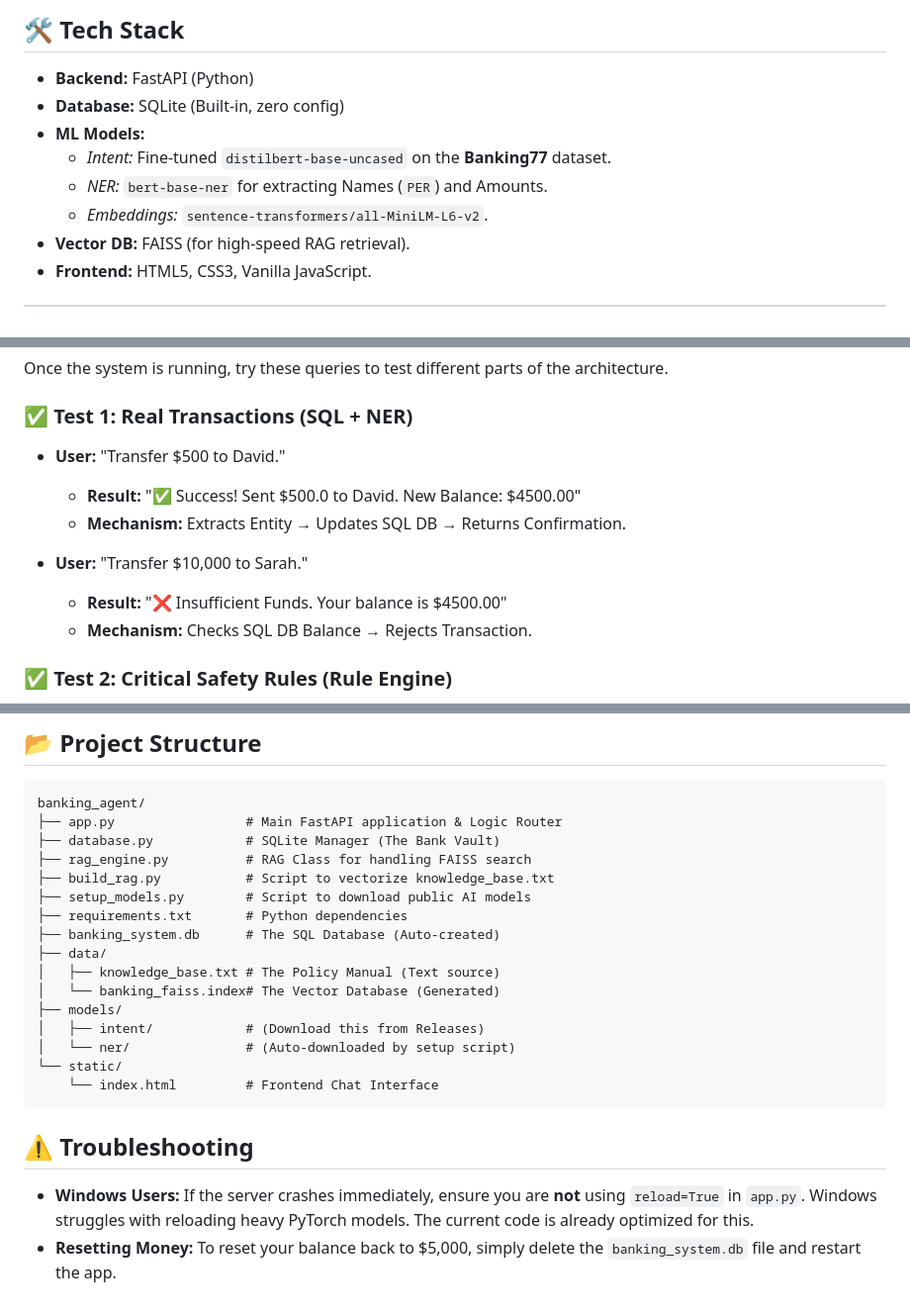
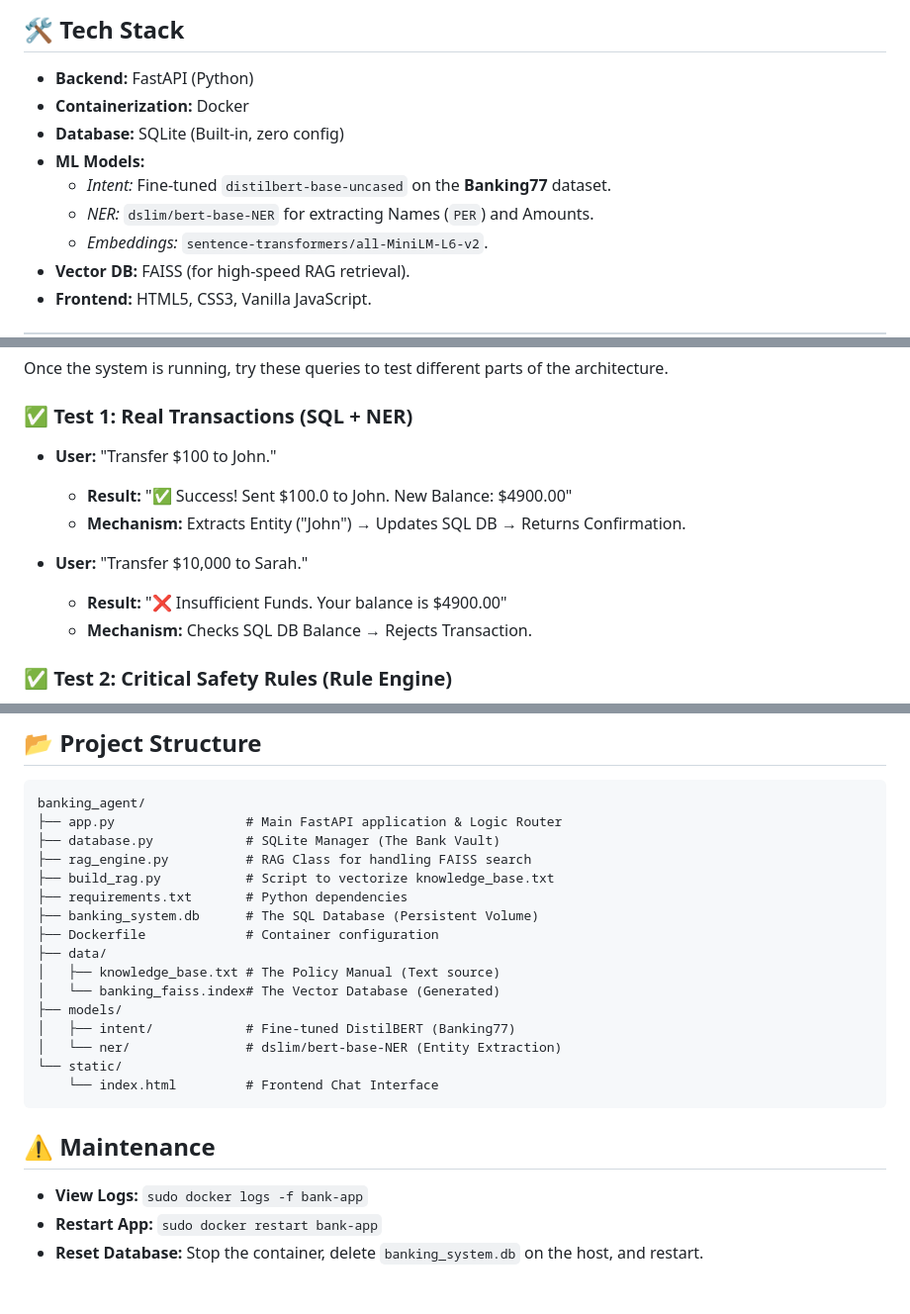
Before and after one commit to Saketh2611/fine_tune_BERT, a Markdown page: README.md, 3 parts joined by grey strips. Shown at 99% size. Drawn GitHub-style.

````diff
--- a/README.md
+++ b/README.md
@@ -21,10 +21,11 @@ Unlike standard chatbots, this agent features a **Real SQL Transaction Ledger**,
 ## 🛠️ Tech Stack
 
 * **Backend:** FastAPI (Python)
+* **Containerization:** Docker
 * **Database:** SQLite (Built-in, zero config)
 * **ML Models:**
     * *Intent:* Fine-tuned `distilbert-base-uncased` on the **Banking77** dataset.
-    * *NER:* `bert-base-ner` for extracting Names (`PER`) and Amounts.
+    * *NER:* `dslim/bert-base-NER` for extracting Names (`PER`) and Amounts.
     * *Embeddings:* `sentence-transformers/all-MiniLM-L6-v2`.
 * **Vector DB:** FAISS (for high-speed RAG retrieval).
 * **Frontend:** HTML5, CSS3, Vanilla JavaScript.
@@ -96,12 +123,12 @@ python app.py
 Once the system is running, try these queries to test different parts of the architecture.
 
 ### ✅ Test 1: Real Transactions (SQL + NER)
-* **User:** "Transfer $500 to David."
-    * **Result:** "✅ Success! Sent $500.0 to David. New Balance: $4500.00"
-    * **Mechanism:** Extracts Entity → Updates SQL DB → Returns Confirmation.
+* **User:** "Transfer $100 to John."
+    * **Result:** "✅ Success! Sent $100.0 to John. New Balance: $4900.00"
+    * **Mechanism:** Extracts Entity ("John") → Updates SQL DB → Returns Confirmation.
 
 * **User:** "Transfer $10,000 to Sarah."
-    * **Result:** "❌ Insufficient Funds. Your balance is $4500.00"
+    * **Result:** "❌ Insufficient Funds. Your balance is $4900.00"
     * **Mechanism:** Checks SQL DB Balance → Rejects Transaction.
 
 ### ✅ Test 2: Critical Safety Rules (Rule Engine)
@@ -124,19 +151,20 @@ banking_agent/
 ├── database.py            # SQLite Manager (The Bank Vault)
 ├── rag_engine.py          # RAG Class for handling FAISS search
 ├── build_rag.py           # Script to vectorize knowledge_base.txt
-├── setup_models.py        # Script to download public AI models
 ├── requirements.txt       # Python dependencies
-├── banking_system.db      # The SQL Database (Auto-created)
+├── banking_system.db      # The SQL Database (Persistent Volume)
+├── Dockerfile             # Container configuration
 ├── data/
 │   ├── knowledge_base.txt # The Policy Manual (Text source)
 │   └── banking_faiss.index# The Vector Database (Generated)
 ├── models/
-│   ├── intent/            # (Download this from Releases)
-│   └── ner/               # (Auto-downloaded by setup script)
+│   ├── intent/            # Fine-tuned DistilBERT (Banking77)
+│   └── ner/               # dslim/bert-base-NER (Entity Extraction)
 └── static/
     └── index.html         # Frontend Chat Interface
 ```
 
-## ⚠️ Troubleshooting
-* **Windows Users:** If the server crashes immediately, ensure you are **not** using `reload=True` in `app.py`. Windows struggles with reloading heavy PyTorch models. The current code is already optimized for this.
-* **Resetting Money:** To reset your balance back to $5,000, simply delete the `banking_system.db` file and restart the app.
+## ⚠️ Maintenance
+* **View Logs:** `sudo docker logs -f bank-app`
+* **Restart App:** `sudo docker restart bank-app`
+* **Reset Database:** Stop the container, delete `banking_system.db` on the host, and restart.
````
Also changed, not shown: other parts of README.md (+55 -29 lines).
